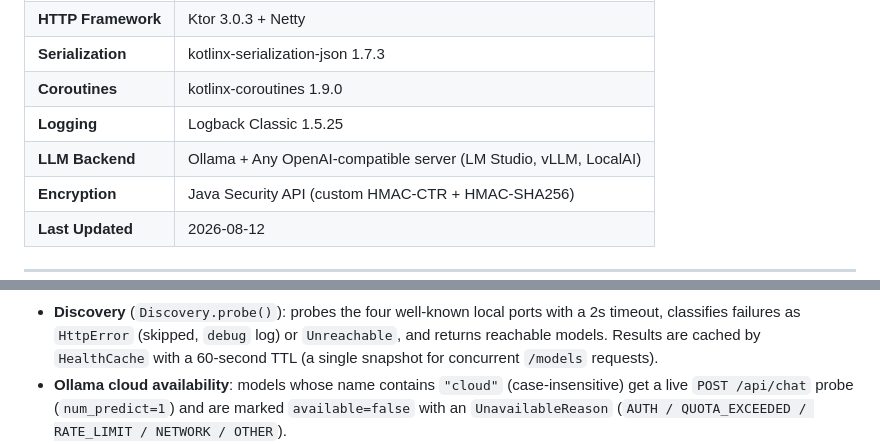
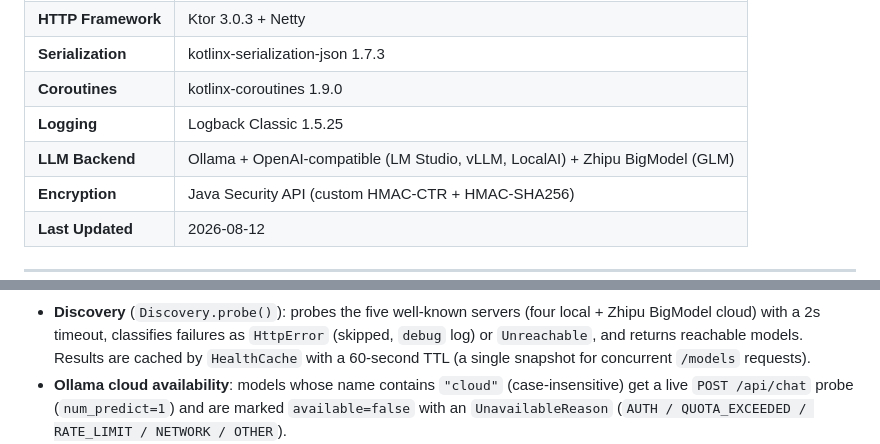
Before and after one commit to lg841226/Gradum, a Markdown page: docs/ARCHITECTURE.md, 2 parts joined by grey strips. GitHub-like rendering.

````diff
--- a/docs/ARCHITECTURE.md
+++ b/docs/ARCHITECTURE.md
@@ -13,7 +13,7 @@
 | **Serialization**  | kotlinx-serialization-json 1.7.3                                 |
 | **Coroutines**     | kotlinx-coroutines 1.9.0                                         |
 | **Logging**        | Logback Classic 1.5.25                                           |
-| **LLM Backend**    | Ollama + Any OpenAI-compatible server (LM Studio, vLLM, LocalAI) |
+| **LLM Backend**    | Ollama + OpenAI-compatible (LM Studio, vLLM, LocalAI) + Zhipu BigModel (GLM) |
 | **Encryption**     | Java Security API (custom HMAC-CTR + HMAC-SHA256)                |
 | **Last Updated**   | 2026-08-12                                                       |
 
@@ -796,7 +800,7 @@ flowchart TD
     style RECOMMEND fill: #d4f1d4
 ```
 
-- **Discovery** (`Discovery.probe()`): probes the four well-known local ports with a 2s timeout, classifies failures as
+- **Discovery** (`Discovery.probe()`): probes the five well-known servers (four local + Zhipu BigModel cloud) with a 2s timeout, classifies failures as
   `HttpError` (skipped, `debug` log) or `Unreachable`, and returns reachable models. Results are cached by
   `HealthCache` with a 60-second TTL (a single snapshot for concurrent `/models` requests).
 - **Ollama cloud availability**: models whose name contains `"cloud"` (case-insensitive) get a live
````
Also changed, not shown: other parts of docs/ARCHITECTURE.md (+6 -2 lines).
